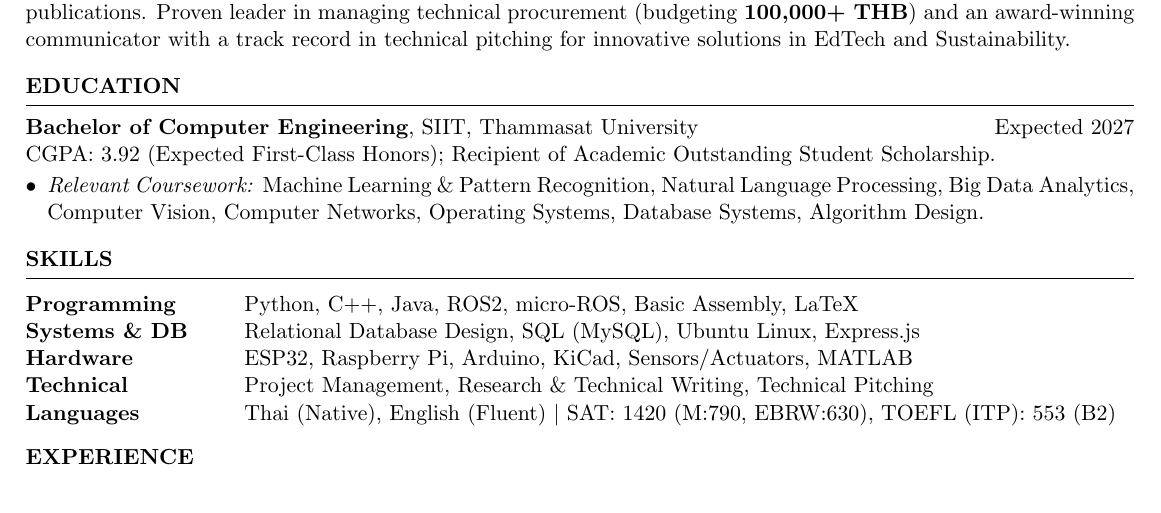
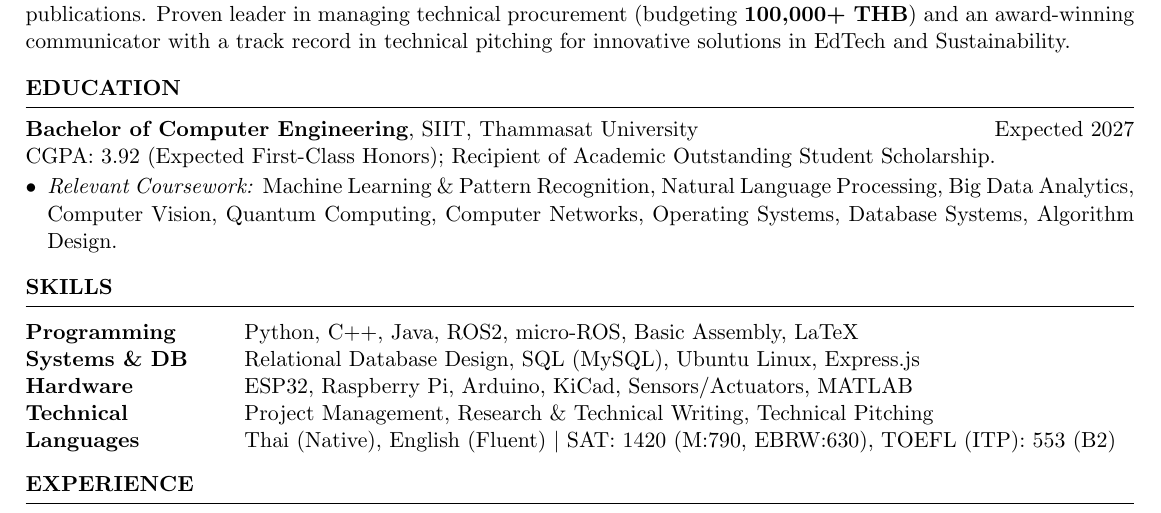
Before and after one commit to Warit-Yuv/Warit_CV, a LaTeX CV (Resume.tex): part of page 1 of 2, cut so that both start at the same text. Compiled offline with pdfLaTeX.

Commit message:
Add Quantum Computing to relevant coursework listing

```diff
--- a/Resume.tex
+++ b/Resume.tex
@@ -65,7 +65,7 @@ Proficient in \textbf{embedded systems design} using \textbf{C++, Python, and RO
     {\bf Bachelor of Computer Engineering}, SIIT, Thammasat University \hfill {Expected 2027} \\
     CGPA: 3.92 (Expected First-Class Honors); Recipient of Academic Outstanding Student Scholarship.
     \begin{itemize}[leftmargin=*, itemsep=-3pt, topsep=-5pt]
-        \item \textit{Relevant Coursework:} Machine Learning \& Pattern Recognition, Natural Language Processing, Big Data Analytics, Computer Vision, Computer Networks, Operating Systems, Database Systems, Algorithm Design.
+        \item \textit{Relevant Coursework:} Machine Learning \& Pattern Recognition, Natural Language Processing, Big Data Analytics, Computer Vision, Quantum Computing, Computer Networks, Operating Systems, Database Systems, Algorithm Design.
     \end{itemize}
 \end{rSection}
 
```
Also changed, not shown: 1 other file.
